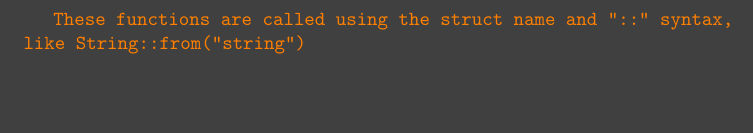
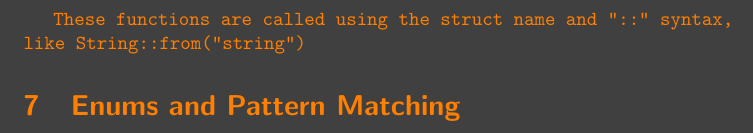
Before and after one commit to SklorGalore/RustNotes, a LaTeX document (main.tex): part of page 12 of 13, cut so that both start at the same text. Compiled offline with pdfLaTeX.

Commit message:
txs auto checkin

```diff
--- a/main.tex
+++ b/main.tex
@@ -398,6 +398,7 @@ impl Rectangle {
 }
 \end{minted}
 These functions are called using the struct name and "::" syntax, like \code{String::from("string")}
+\section{Enums and Pattern Matching}
 % ----------------------------
 \printindex
 \end{document}
```
